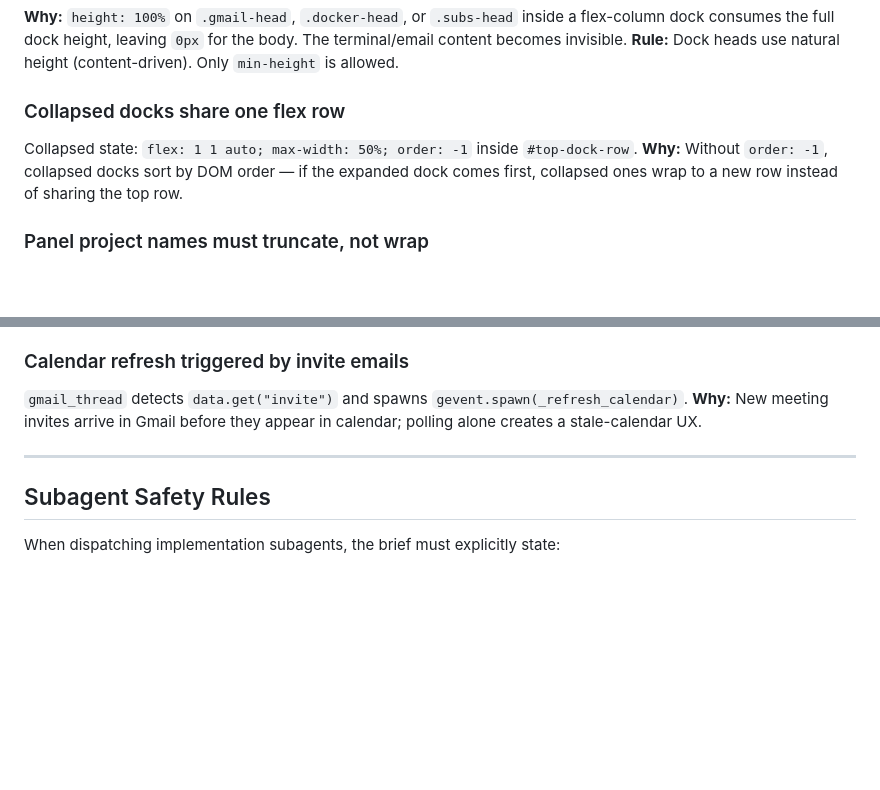
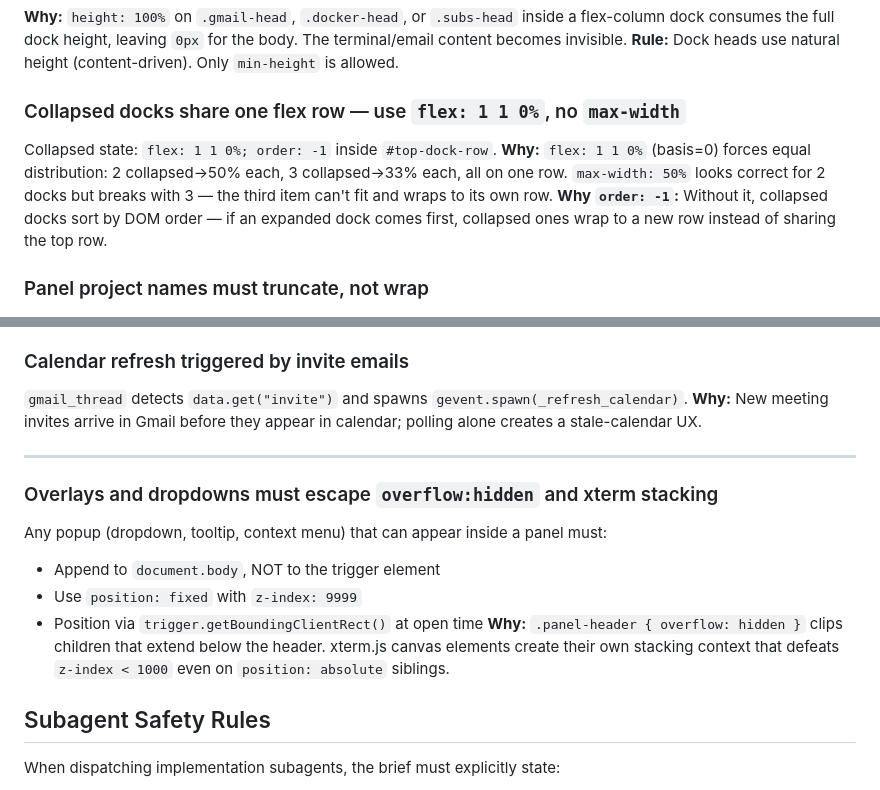
Before and after one commit to therealroel/commandcenter, a Markdown page: DESIGN.md, 2 parts joined by grey strips. GitHub-like rendering; blank space fills up the shorter version.

Commit message:
docs: update DESIGN.md with dropdown overlay and collapsed flex rules
Co-Authored-By: Claude Sonnet 4.6 <noreply@anthropic.com>

```diff
--- a/DESIGN.md
+++ b/DESIGN.md
@@ -17,9 +17,10 @@ Rules derived from bugs found and fixed in production. Every rule has a **Why**
 **Why:** `height: 100%` on `.gmail-head`, `.docker-head`, or `.subs-head` inside a flex-column dock consumes the full dock height, leaving `0px` for the body. The terminal/email content becomes invisible.
 **Rule:** Dock heads use natural height (content-driven). Only `min-height` is allowed.
 
-### Collapsed docks share one flex row
-Collapsed state: `flex: 1 1 auto; max-width: 50%; order: -1` inside `#top-dock-row`.
-**Why:** Without `order: -1`, collapsed docks sort by DOM order — if the expanded dock comes first, collapsed ones wrap to a new row instead of sharing the top row.
+### Collapsed docks share one flex row — use `flex: 1 1 0%`, no `max-width`
+Collapsed state: `flex: 1 1 0%; order: -1` inside `#top-dock-row`.
+**Why:** `flex: 1 1 0%` (basis=0) forces equal distribution: 2 collapsed→50% each, 3 collapsed→33% each, all on one row. `max-width: 50%` looks correct for 2 docks but breaks with 3 — the third item can't fit and wraps to its own row.
+**Why `order: -1`:** Without it, collapsed docks sort by DOM order — if an expanded dock comes first, collapsed ones wrap to a new row instead of sharing the top row.
 
 ### Panel project names must truncate, not wrap
 `.panel-project { white-space: nowrap; overflow: hidden; text-overflow: ellipsis; flex: 1; min-width: 0 }`
@@ -91,6 +92,13 @@ Frontend holds `calCache = {0: null, 1: null}` — tab click uses cache instantl
 
 ---
 
+### Overlays and dropdowns must escape `overflow:hidden` and xterm stacking
+Any popup (dropdown, tooltip, context menu) that can appear inside a panel must:
+- Append to `document.body`, NOT to the trigger element
+- Use `position: fixed` with `z-index: 9999`
+- Position via `trigger.getBoundingClientRect()` at open time
+**Why:** `.panel-header { overflow: hidden }` clips children that extend below the header. xterm.js canvas elements create their own stacking context that defeats `z-index < 1000` even on `position: absolute` siblings.
+
 ## Subagent Safety Rules
 
 When dispatching implementation subagents, the brief must explicitly state:
```
